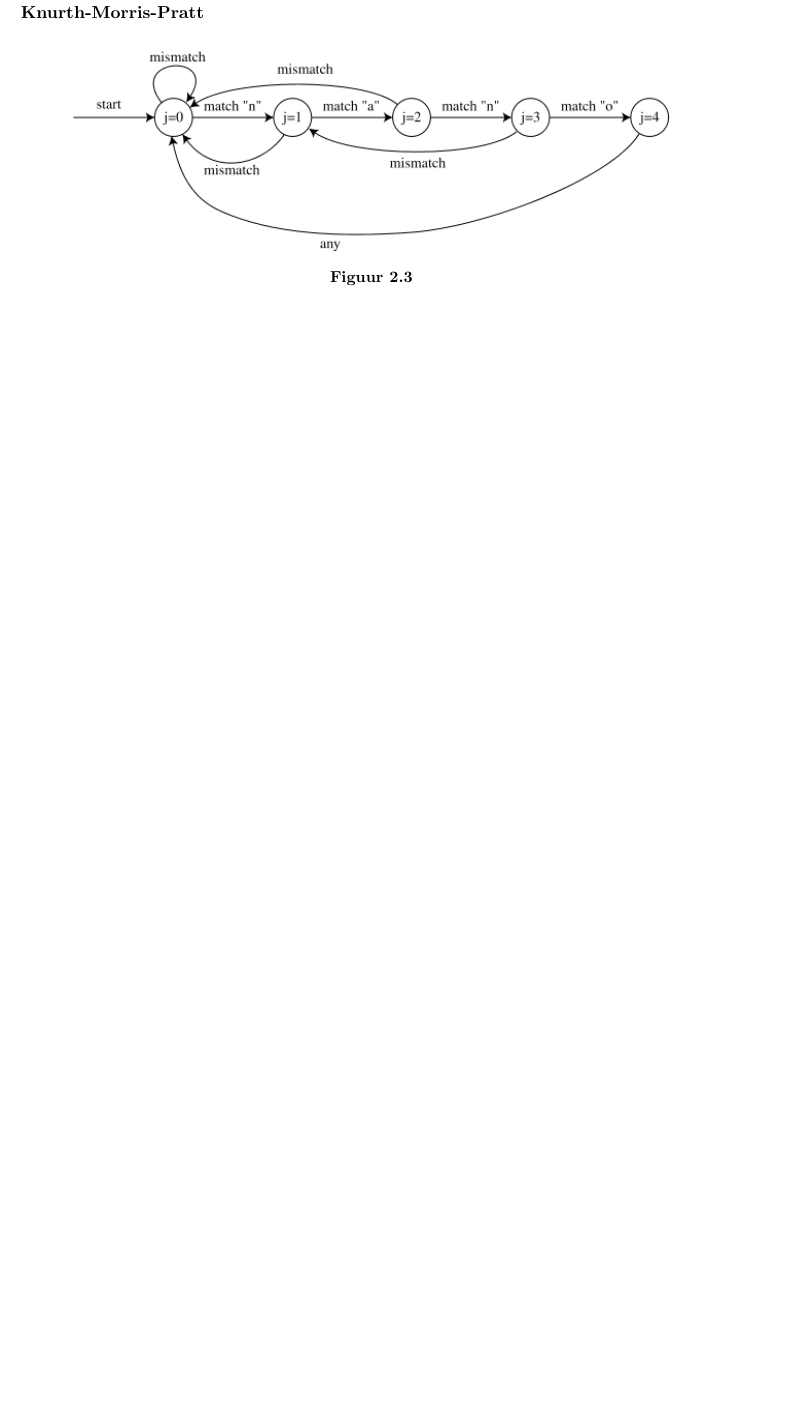
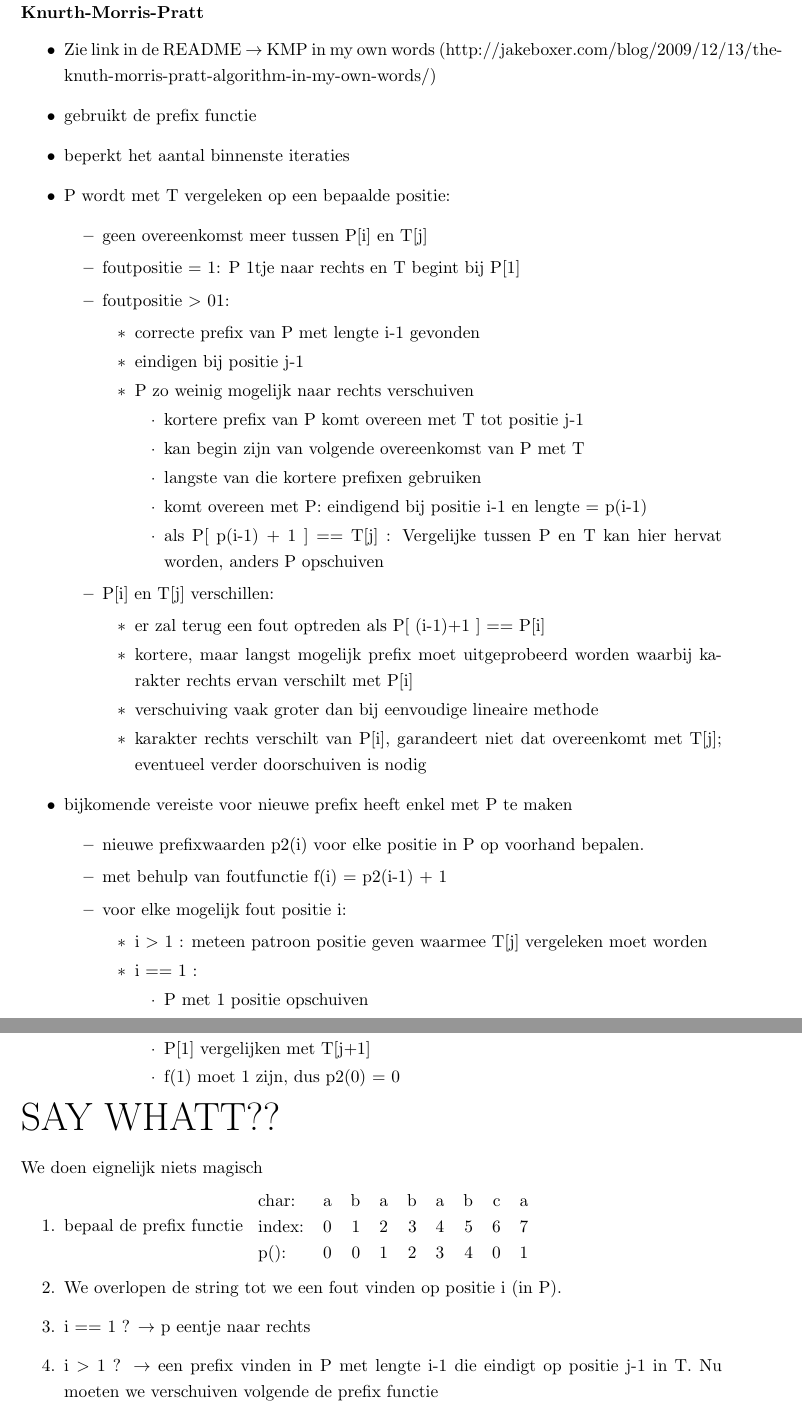
Before and after one commit to AndreasDL/Tiwi-Algoritmen2, a LaTeX book (theorie/theorieAlgo2.tex, which reads theorie/14-zoekenInStrings.tex): part of page 20 of 22 before the commit and two parts of pages 20 and 21 of 24 after it, the two joined at a grey line, cut so that both start at the same text, the shorter picture padded with empty space. Compiled offline with pdfLaTeX.

Commit message:
kmp back

```diff
--- a/theorie/14-zoekenInStrings.tex
+++ b/theorie/14-zoekenInStrings.tex
@@ -55,4 +55,61 @@ Deze vormt zeker een bovengrens voor de uitvoeringstijd, want ze is initieel nul
 De afname van de potentiaal in de binnenste herhaling is dus minstens zo groot als het werk in die herhaling. De geatmortiseerde tijd van een buitenste herhaling is haar echte tijd plus de toename in potentiaal en dus 0(1). Aangezien er m-1 buitenste herhalingen zijn, is de totale performantie inderdaad $\theta(n)$.
 \clearpage
 \subsubsection{Knurth-Morris-Pratt}
-\mijnfiguur[ht]{width=0.85\textwidth}{kmp}{}
+\begin{itemize}
+\item Zie link in de README $\rightarrow$ KMP in my own words (http://jakeboxer.com/blog/2009/12/13/the-knuth-morris-pratt-algorithm-in-my-own-words/)
+\item gebruikt de prefix functie
+\item beperkt het aantal binnenste iteraties
+\item P wordt met T vergeleken op een bepaalde positie:
+\begin{itemize}
+\item geen overeenkomst meer tussen P[i] en T[j]
+\item foutpositie = 1: P 1tje naar rechts en T begint bij P[1]
+\item foutpositie $>$ 01:
+\begin{itemize}
+\item correcte prefix van P met lengte i-1 gevonden
+\item eindigen bij positie j-1
+\item P zo weinig mogelijk naar rechts verschuiven
+\begin{itemize}
+\item kortere prefix van P komt overeen met T tot positie j-1
+\item kan begin zijn van volgende overeenkomst van P met T
+\item langste van die kortere prefixen gebruiken
+\item komt overeen met P: eindigend bij positie i-1 en lengte = p(i-1)
+\item als P[ p(i-1) + 1 ] == T[j] : Vergelijke tussen P en T kan hier hervat worden, anders P opschuiven
+\end{itemize}
+\end{itemize}
+\item P[i] en T[j] verschillen:
+\begin{itemize}
+\item er zal terug een fout optreden als P[ (i-1)+1 ] == P[i]
+\item kortere, maar langst mogelijk prefix moet uitgeprobeerd worden waarbij karakter rechts ervan verschilt met P[i]
+\item verschuiving vaak groter dan bij eenvoudige lineaire methode
+\item karakter rechts verschilt van P[i], garandeert niet dat overeenkomt met T[j]; eventueel verder doorschuiven is nodig
+\end{itemize}
+\end{itemize}
+\item bijkomende vereiste voor nieuwe prefix heeft enkel met P te maken
+\begin{itemize}
+\item nieuwe prefixwaarden p2(i) voor elke positie in P op voorhand bepalen.
+\item met behulp van foutfunctie f(i) = p2(i-1) + 1
+\item voor elke mogelijk fout positie i:
+\begin{itemize}
+\item i $>$ 1 : meteen patroon positie geven waarmee T[j] vergeleken moet worden
+\item i == 1 :
+\begin{itemize}
+\item P met 1 positie opschuiven
+\item P[1] vergelijken met T[j+1]
+\item f(1) moet 1 zijn, dus p2(0) = 0
+\end{itemize}
+\end{itemize}
+\end{itemize}
+\end{itemize}
+{\Huge SAY WHATT??}
+\npar We doen eignelijk niets magisch
+\begin{enumerate}
+\item bepaal de prefix functie
+\begin{tabular}{lrrrrrrrr}
+char: &a &b &a &b &a &b &c &a \\
+index:&0 &1 &2 &3 &4 &5 &6 &7 \\
+p():  &0 &0 &1 &2 &3 &4 &0 &1
+\end{tabular}
+\item We overlopen de string tot we een fout vinden op positie i (in P).
+\item i == 1 ? $\rightarrow$ p eentje naar rechts
+\item i $>$ 1  ? $\rightarrow$ een prefix vinden in P met lengte i-1 die eindigt op positie j-1 in T. Nu moeten we verschuiven volgende de prefix functie
+\item als P[ p(i-1) +1 ] == T[j] : na verschuiving komen deze letters overeen en kunnen we dus vanaf hier verder doen
```
Also changed, not shown: theorie/theorieAlgo2.pdf, theorie/14-zoekenInStrings.tex (21 more changed lines).
